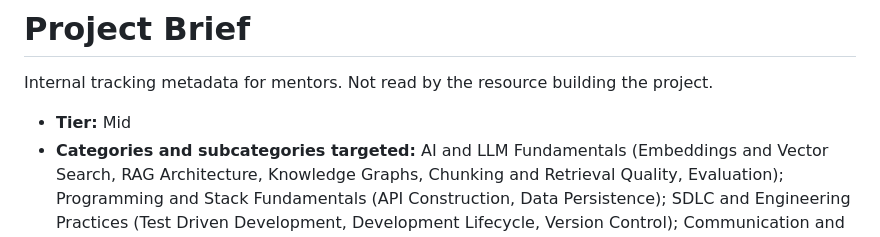
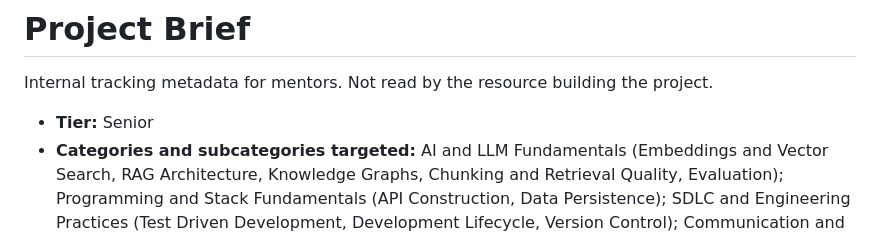
Before and after one commit to ziaulrehman40/project-4.1-multi-method-rag, a Markdown page: docs/project-brief.md, the part around the change. GitHub-like rendering.

```diff
--- a/docs/project-brief.md
+++ b/docs/project-brief.md
@@ -2,7 +2,7 @@
 
 Internal tracking metadata for mentors. Not read by the resource building the project.
 
-- **Tier:** Mid
+- **Tier:** Senior
 - **Categories and subcategories targeted:** AI and LLM Fundamentals (Embeddings and Vector Search, RAG Architecture, Knowledge Graphs, Chunking and Retrieval Quality, Evaluation); Programming and Stack Fundamentals (API Construction, Data Persistence); SDLC and Engineering Practices (Test Driven Development, Development Lifecycle, Version Control); Communication and Client Readiness (Technical Explanation)
 - **Role, seniority, and technical tags:** RAG, embeddings, vector databases, knowledge graphs, vectorless retrieval, multimodal RAG, evaluation, TDD
 - **Start date:** [date]
```
Also changed, not shown: README.md (+5 -5 lines).
